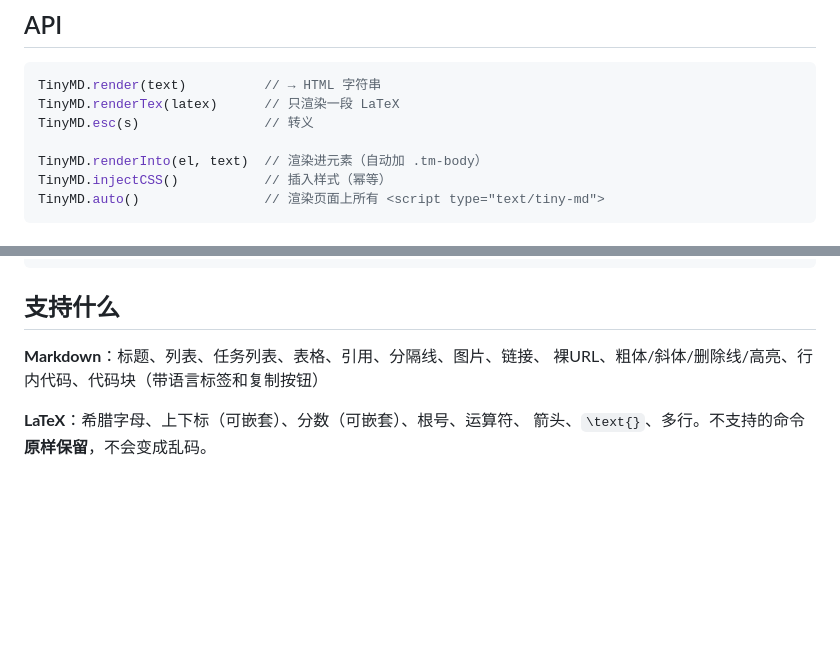
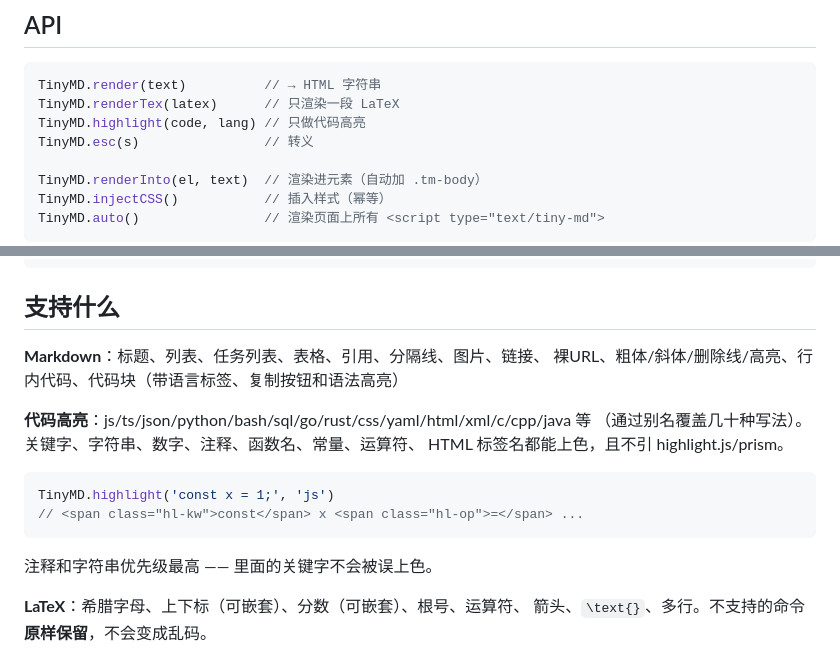
Before and after one commit to Cool-zimo/tiny-md, a Markdown page: README.md, 2 parts joined by grey strips. GitHub-like rendering; blank space fills up the shorter version.

Commit message:
🌈 v1.1.0 代码语法高亮（零依赖）

````diff
--- a/README.md
+++ b/README.md
@@ -38,6 +38,7 @@ document.body.innerHTML = TinyMD.render('# 你好');
 ```js
 TinyMD.render(text)          // → HTML 字符串
 TinyMD.renderTex(latex)      // 只渲染一段 LaTeX
+TinyMD.highlight(code, lang) // 只做代码高亮
 TinyMD.esc(s)                // 转义
 
 TinyMD.renderInto(el, text)  // 渲染进元素（自动加 .tm-body）
@@ -58,7 +59,18 @@ TinyMD.auto()                // 渲染页面上所有 <script type="text/tiny-md
 ## 支持什么
 
 **Markdown**：标题、列表、任务列表、表格、引用、分隔线、图片、链接、
-裸URL、粗体/斜体/删除线/高亮、行内代码、代码块（带语言标签和复制按钮）
+裸URL、粗体/斜体/删除线/高亮、行内代码、代码块（带语言标签、复制按钮和语法高亮）
+
+**代码高亮**：js/ts/json/python/bash/sql/go/rust/css/yaml/html/xml/c/cpp/java 等
+（通过别名覆盖几十种写法）。关键字、字符串、数字、注释、函数名、常量、运算符、
+HTML 标签名都能上色，且不引 highlight.js/prism。
+
+```js
+TinyMD.highlight('const x = 1;', 'js')
+// <span class="hl-kw">const</span> x <span class="hl-op">=</span> ...
+```
+
+注释和字符串优先级最高 —— 里面的关键字不会被误上色。
 
 **LaTeX**：希腊字母、上下标（可嵌套）、分数（可嵌套）、根号、运算符、
 箭头、`\text{}`、多行。不支持的命令**原样保留**，不会变成乱码。
````
